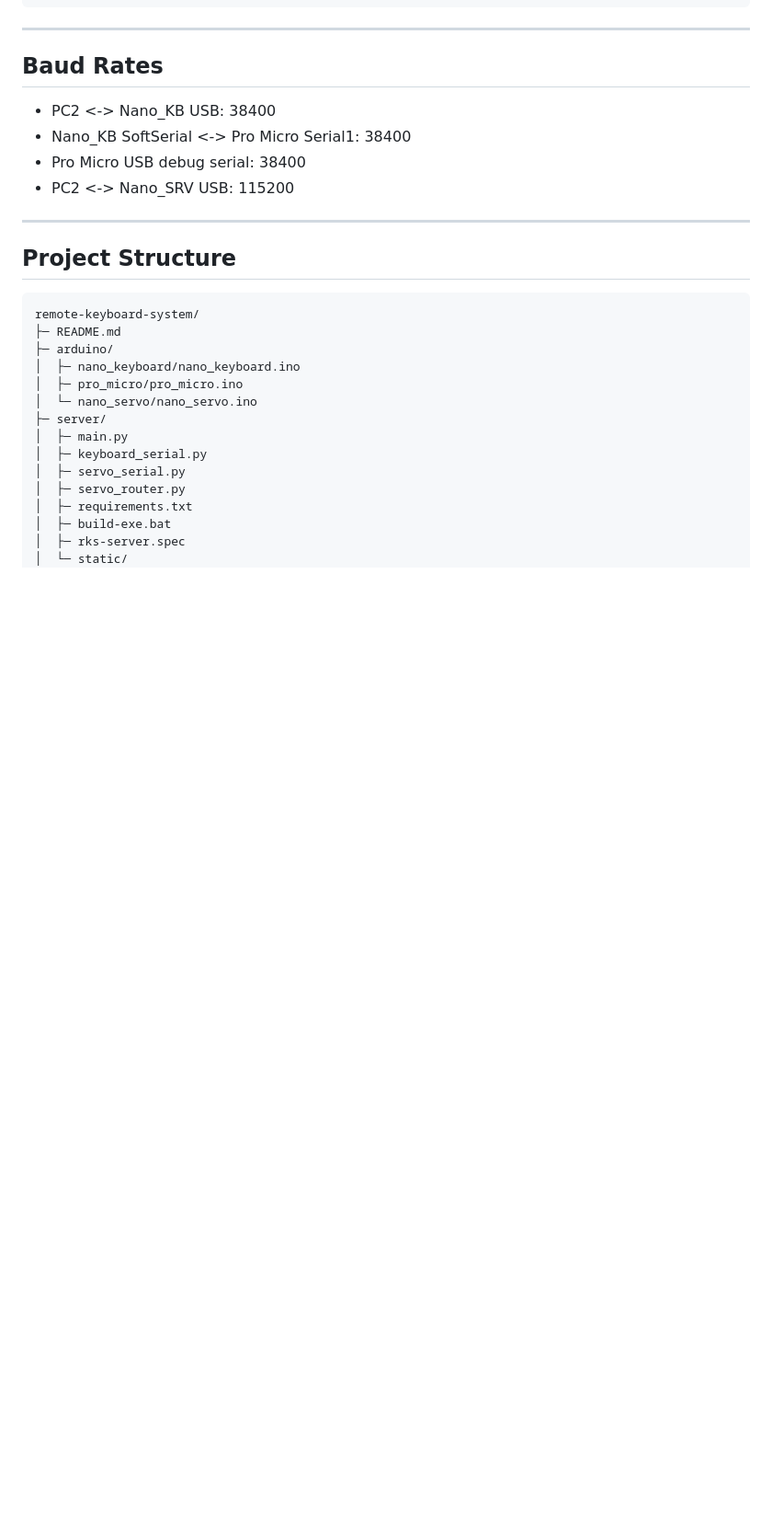
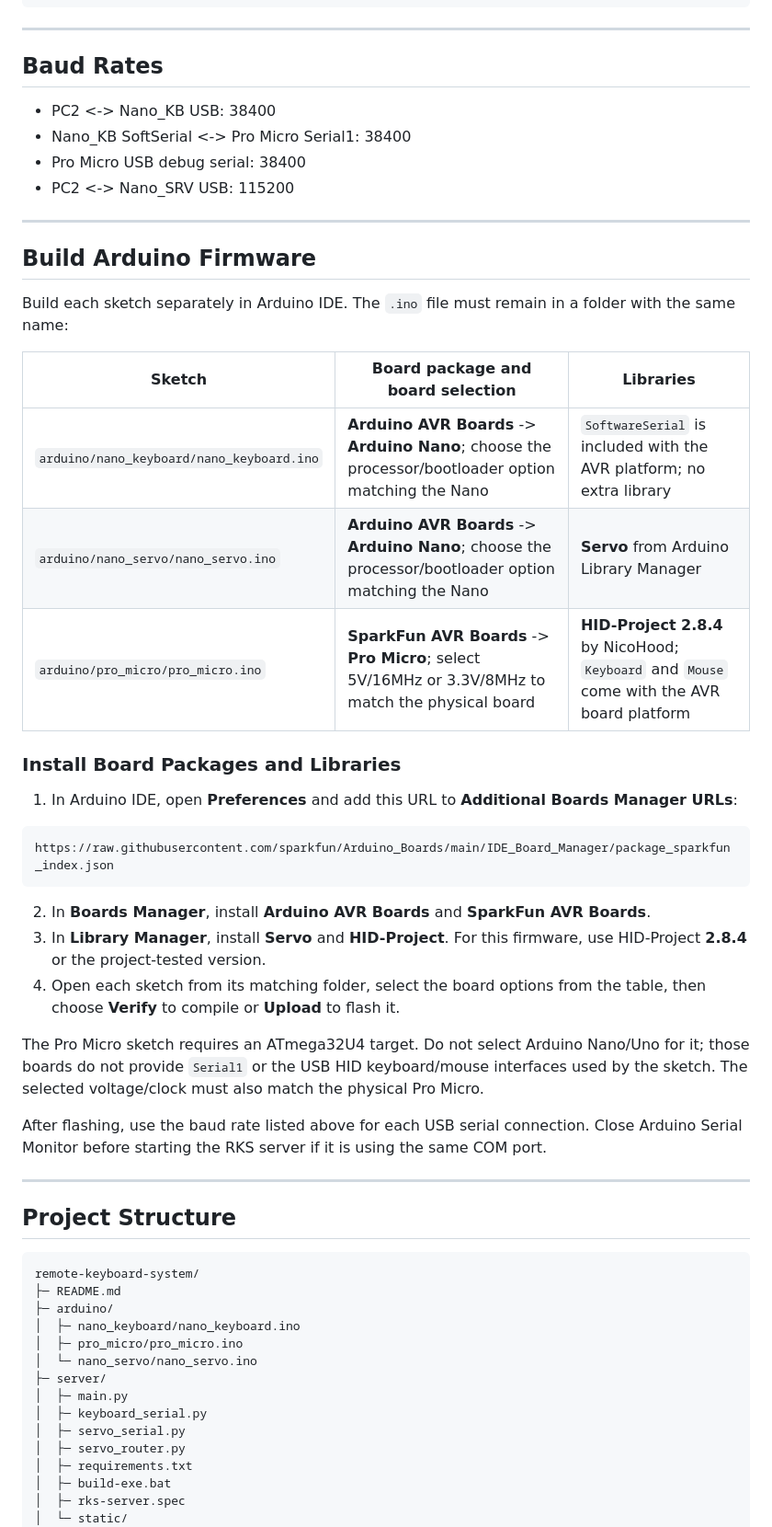
Before and after one commit to calvinchen0810/remote-keyboard-system, a Markdown page: README.md, the part around the change. Shown at 92% size. Rendered like a GitHub page; blank space fills up the shorter version.

Commit message:
Add Build Arduino Firmware section in README.md

````diff
--- a/README.md
+++ b/README.md
@@ -63,6 +63,34 @@ Nano_SRV USB -> Computer 2
 - Nano_KB SoftSerial <-> Pro Micro Serial1: 38400
 - Pro Micro USB debug serial: 38400
 - PC2 <-> Nano_SRV USB: 115200
+
+---
+
+## Build Arduino Firmware
+
+Build each sketch separately in Arduino IDE. The `.ino` file must remain in a folder with the same name:
+
+| Sketch | Board package and board selection | Libraries |
+| --- | --- | --- |
+| `arduino/nano_keyboard/nano_keyboard.ino` | **Arduino AVR Boards** -> **Arduino Nano**; choose the processor/bootloader option matching the Nano | `SoftwareSerial` is included with the AVR platform; no extra library |
+| `arduino/nano_servo/nano_servo.ino` | **Arduino AVR Boards** -> **Arduino Nano**; choose the processor/bootloader option matching the Nano | **Servo** from Arduino Library Manager |
+| `arduino/pro_micro/pro_micro.ino` | **SparkFun AVR Boards** -> **Pro Micro**; select 5V/16MHz or 3.3V/8MHz to match the physical board | **HID-Project 2.8.4** by NicoHood; `Keyboard` and `Mouse` come with the AVR board platform |
+
+### Install Board Packages and Libraries
+
+1. In Arduino IDE, open **Preferences** and add this URL to **Additional Boards Manager URLs**:
+
+  ```text
+  https://raw.githubusercontent.com/sparkfun/Arduino_Boards/main/IDE_Board_Manager/package_sparkfun_index.json
+  ```
+
+2. In **Boards Manager**, install **Arduino AVR Boards** and **SparkFun AVR Boards**.
+3. In **Library Manager**, install **Servo** and **HID-Project**. For this firmware, use HID-Project **2.8.4** or the project-tested version.
+4. Open each sketch from its matching folder, select the board options from the table, then choose **Verify** to compile or **Upload** to flash it.
+
+The Pro Micro sketch requires an ATmega32U4 target. Do not select Arduino Nano/Uno for it; those boards do not provide `Serial1` or the USB HID keyboard/mouse interfaces used by the sketch. The selected voltage/clock must also match the physical Pro Micro.
+
+After flashing, use the baud rate listed above for each USB serial connection. Close Arduino Serial Monitor before starting the RKS server if it is using the same COM port.
 
 ---
 
````
